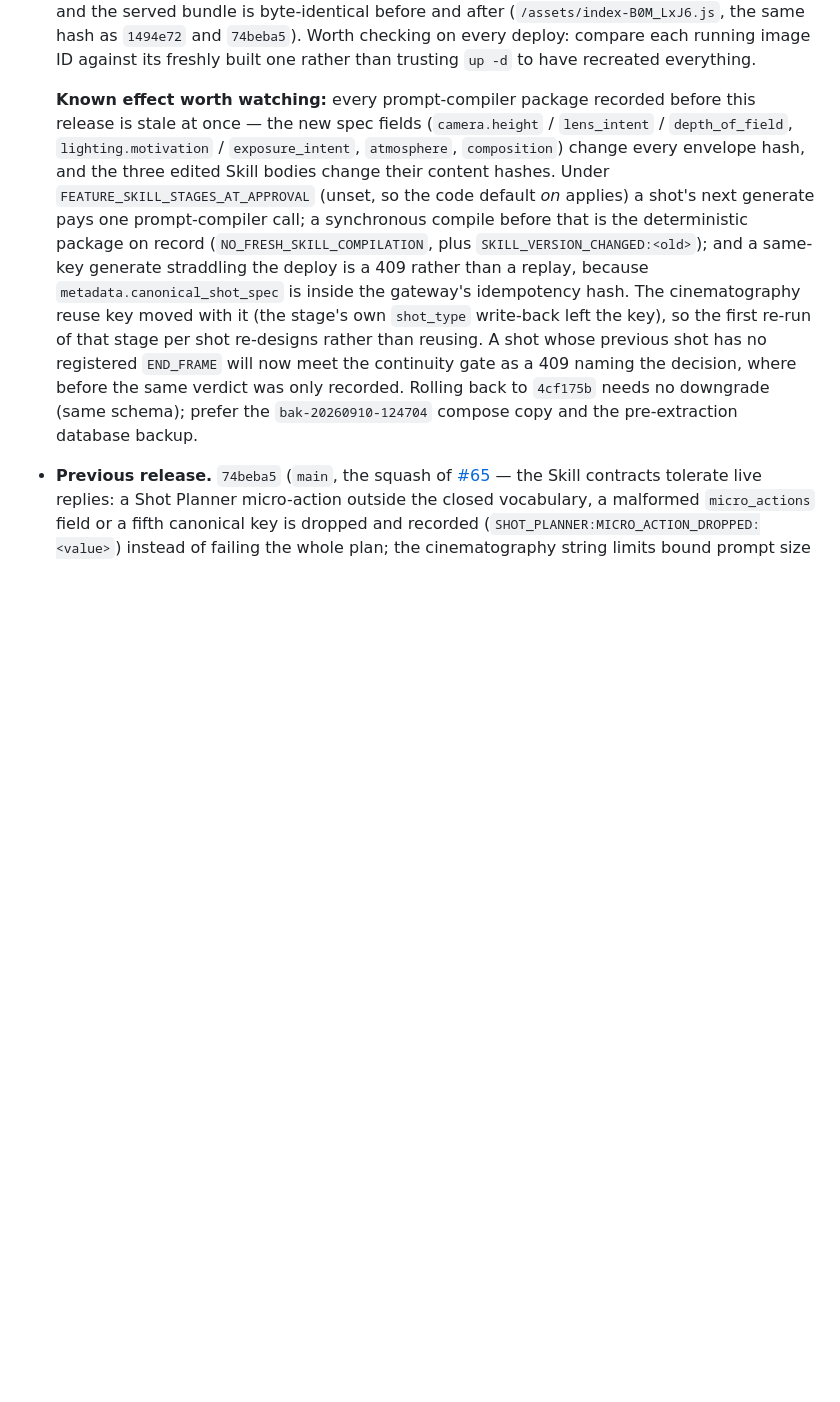
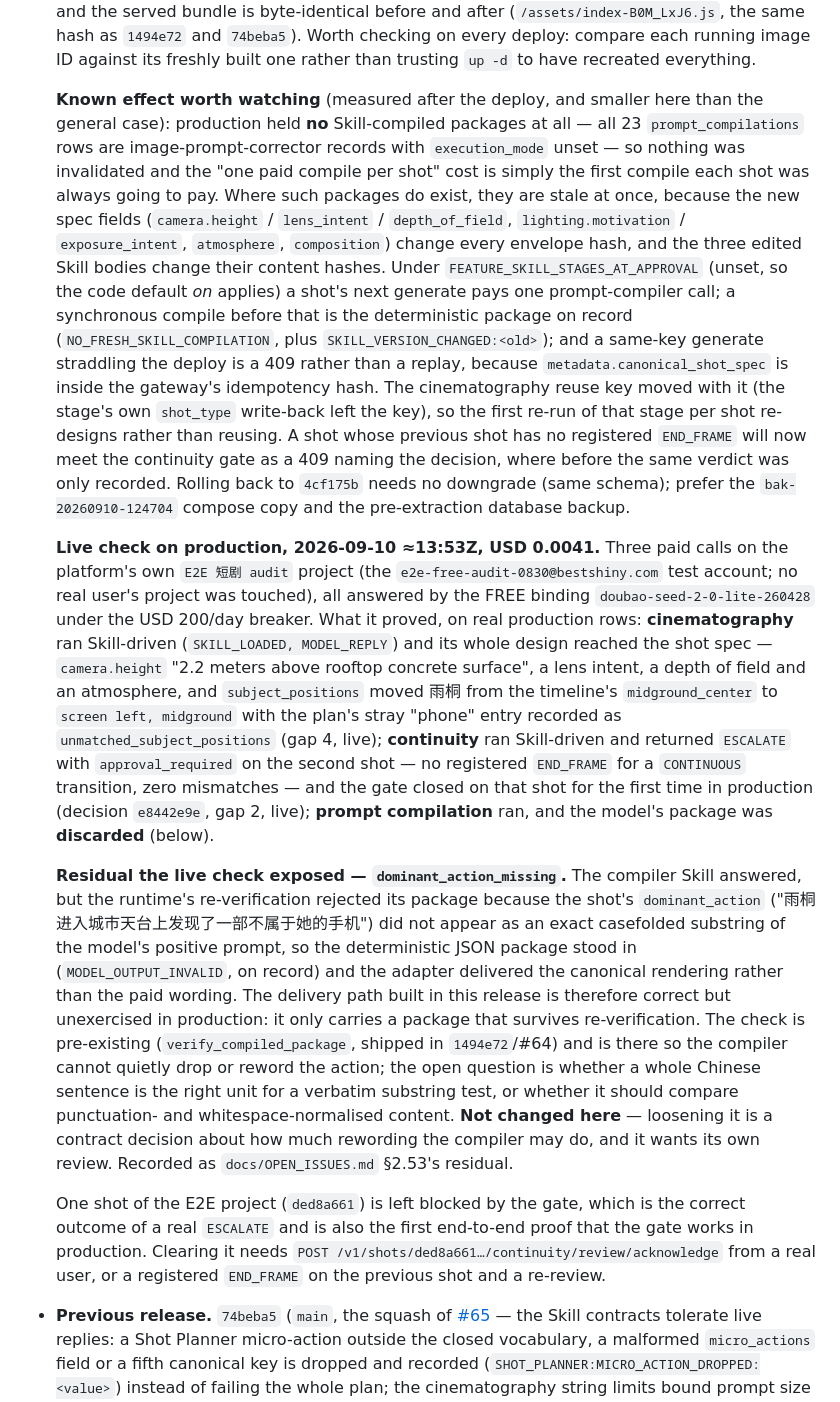
Before and after one commit to Ethanwrite/bestshiny, a Markdown page: docs/DEPLOYMENT.md, the part around the change. Rendered like a GitHub page; blank space fills up the shorter version.

Commit message:
Record the live check on production: the design and the gate work, the compiler's package is still discarded
Three paid calls (USD 0.0041) on the platform's own E2E audit project, all on
the FREE binding. Cinematography ran Skill-driven and its whole design reached
the shot spec, including a subject placement override and an unmatched entry
recorded honestly. Continuity ran Skill-driven, returned ESCALATE on absent
END_FRAME evidence, and the gate closed on a production shot for the first time.

The prompt compiler answered and its package was rejected by the pre-existing
re-verification with dominant_action_missing: a whole Chinese action line did
not appear verbatim in the model's prose, so the deterministic package stood in
and the adapter delivered the canonical rendering. The delivery path this
release built is correct but only carries a package that survives that check;
whether a whole sentence is the right unit for it is left open.

Also corrects the release note's staleness claim: production held no
Skill-compiled packages, so nothing was invalidated by the deploy.

Co-Authored-By: Claude Opus 5 <noreply@anthropic.com>

```diff
--- a/docs/DEPLOYMENT.md
+++ b/docs/DEPLOYMENT.md
@@ -224,8 +224,11 @@ something else happens to reload it — the renewal succeeds and the site still
   `74beba5`). Worth checking on every deploy: compare each running image ID against its freshly built one
   rather than trusting `up -d` to have recreated everything.
 
-  **Known effect worth watching:** every prompt-compiler package recorded before this release is stale at
-  once — the new spec fields (`camera.height` / `lens_intent` / `depth_of_field`, `lighting.motivation` /
+  **Known effect worth watching** (measured after the deploy, and smaller here than the general case):
+  production held **no** Skill-compiled packages at all — all 23 `prompt_compilations` rows are
+  image-prompt-corrector records with `execution_mode` unset — so nothing was invalidated and the "one paid
+  compile per shot" cost is simply the first compile each shot was always going to pay. Where such packages
+  do exist, they are stale at once, because the new spec fields (`camera.height` / `lens_intent` / `depth_of_field`, `lighting.motivation` /
   `exposure_intent`, `atmosphere`, `composition`) change every envelope hash, and the three edited Skill
   bodies change their content hashes. Under `FEATURE_SKILL_STAGES_AT_APPROVAL` (unset, so the code default
   *on* applies) a shot's next generate pays one prompt-compiler call; a synchronous compile before that is
@@ -237,6 +240,36 @@ something else happens to reload it — the renewal succeeds and the site still
   the continuity gate as a 409 naming the decision, where before the same verdict was only recorded.
   Rolling back to `4cf175b` needs no downgrade (same schema); prefer the `bak-20260910-124704` compose copy
   and the pre-extraction database backup.
+
+  **Live check on production, 2026-09-10 ≈13:53Z, USD 0.0041.** Three paid calls on the platform's own
+  `E2E 短剧 audit` project (the `e2e-free-audit-0830@bestshiny.com` test account; no real user's project was
+  touched), all answered by the FREE binding `doubao-seed-2-0-lite-260428` under the USD 200/day breaker.
+  What it proved, on real production rows: **cinematography** ran Skill-driven (`SKILL_LOADED, MODEL_REPLY`)
+  and its whole design reached the shot spec — `camera.height` "2.2 meters above rooftop concrete surface",
+  a lens intent, a depth of field and an atmosphere, and `subject_positions` moved 雨桐 from the timeline's
+  `midground_center` to `screen left, midground` with the plan's stray "phone" entry recorded as
+  `unmatched_subject_positions` (gap 4, live); **continuity** ran Skill-driven and returned `ESCALATE` with
+  `approval_required` on the second shot — no registered `END_FRAME` for a `CONTINUOUS` transition, zero
+  mismatches — and the gate closed on that shot for the first time in production (decision `e8442e9e`,
+  gap 2, live); **prompt compilation** ran, and the model's package was **discarded** (below).
+
+  **Residual the live check exposed — `dominant_action_missing`.** The compiler Skill answered, but the
+  runtime's re-verification rejected its package because the shot's `dominant_action`
+  ("雨桐进入城市天台上发现了一部不属于她的手机") did not appear as an exact casefolded substring of the model's
+  positive prompt, so the deterministic JSON package stood in (`MODEL_OUTPUT_INVALID`, on record) and the
+  adapter delivered the canonical rendering rather than the paid wording. The delivery path built in this
+  release is therefore correct but unexercised in production: it only carries a package that survives
+  re-verification. The check is pre-existing (`verify_compiled_package`, shipped in `1494e72`/#64) and is
+  there so the compiler cannot quietly drop or reword the action; the open question is whether a whole
+  Chinese sentence is the right unit for a verbatim substring test, or whether it should compare
+  punctuation- and whitespace-normalised content. **Not changed here** — loosening it is a contract decision
+  about how much rewording the compiler may do, and it wants its own review. Recorded as
+  `docs/OPEN_ISSUES.md` §2.53's residual.
+
+  One shot of the E2E project (`ded8a661`) is left blocked by the gate, which is the correct outcome of a
+  real `ESCALATE` and is also the first end-to-end proof that the gate works in production. Clearing it
+  needs `POST /v1/shots/ded8a661…/continuity/review/acknowledge` from a real user, or a registered
+  `END_FRAME` on the previous shot and a re-review.
 
 - **Previous release.** `74beba5` (`main`, the squash of
   [#65](https://github.com/Ethanwrite/bestshiny/pull/65) — the Skill contracts tolerate live replies:
```
Also changed, not shown: docs/OPEN_ISSUES.md (+11 -1 lines).
